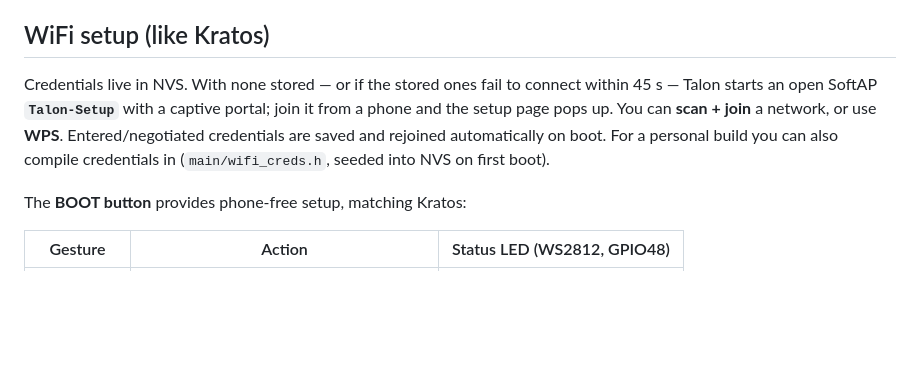
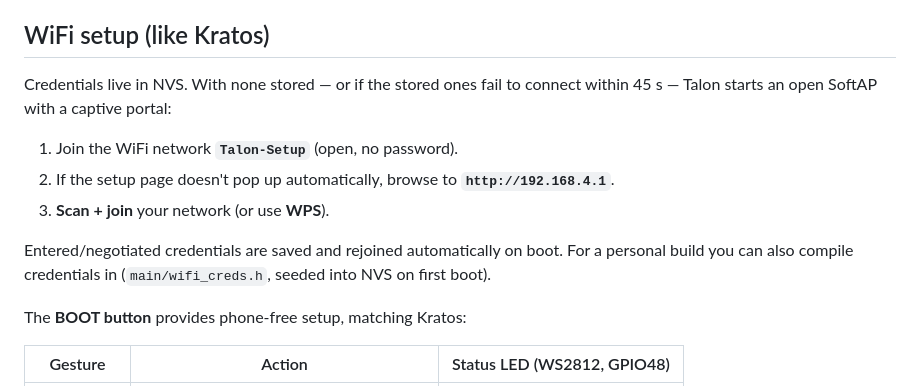
Before and after one commit to R5tl/TalonBT, a Markdown page: README.md, the part around the change. Drawn GitHub-style; blank space fills up the shorter version.

Commit message:
README: spell out the SoftAP setup steps (join Talon-Setup, browse 192.168.4.1)

```diff
--- a/README.md
+++ b/README.md
@@ -57,11 +57,16 @@ list). The web page has a ⚙ link to the WiFi setup page.
 ## WiFi setup (like Kratos)
 
 Credentials live in NVS. With none stored — or if the stored ones fail to
-connect within 45 s — Talon starts an open SoftAP **`Talon-Setup`** with a
-captive portal; join it from a phone and the setup page pops up. You can **scan +
-join** a network, or use **WPS**. Entered/negotiated credentials are saved and
-rejoined automatically on boot. For a personal build you can also compile
-credentials in (`main/wifi_creds.h`, seeded into NVS on first boot).
+connect within 45 s — Talon starts an open SoftAP with a captive portal:
+
+1. Join the WiFi network **`Talon-Setup`** (open, no password).
+2. If the setup page doesn't pop up automatically, browse to
+   **`http://192.168.4.1`**.
+3. **Scan + join** your network (or use **WPS**).
+
+Entered/negotiated credentials are saved and rejoined automatically on boot.
+For a personal build you can also compile credentials in (`main/wifi_creds.h`,
+seeded into NVS on first boot).
 
 The **BOOT button** provides phone-free setup, matching Kratos:
 
```
